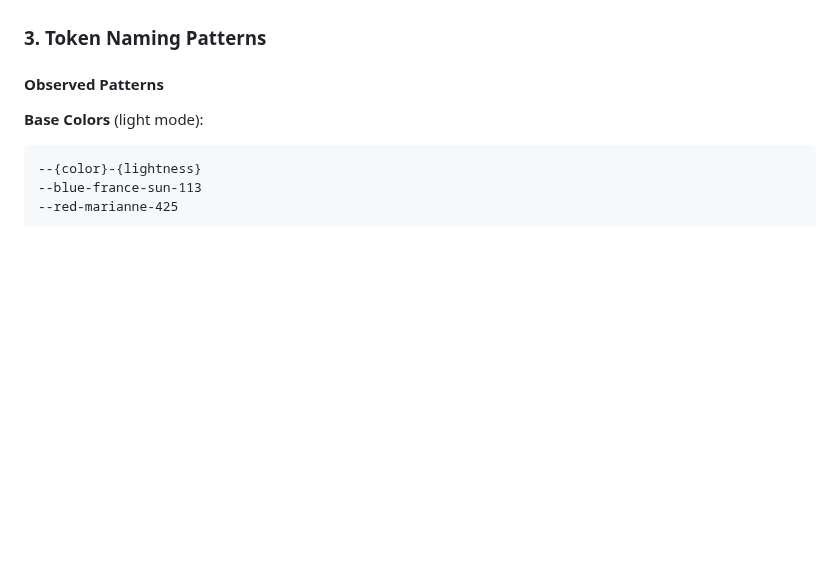
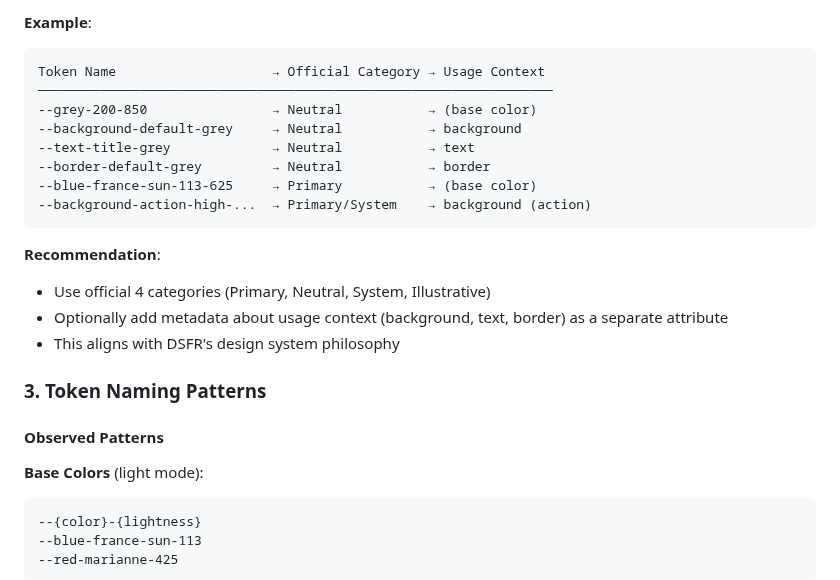
Before and after one commit to betagouv/dsfr-kit, a Markdown page: specs/002-web-components-generator/DSFR_ANALYSIS.md, the part around one of its changes. GitHub-like rendering; blank space fills up the shorter version.

````diff
--- a/specs/002-web-components-generator/DSFR_ANALYSIS.md
+++ b/specs/002-web-components-generator/DSFR_ANALYSIS.md
@@ -84,3 +130,19 @@ This allows the same token name to have different values based on theme!
+**Example**:
+```
+Token Name                    → Official Category → Usage Context
+──────────────────────────────────────────────────────────────────
+--grey-200-850                → Neutral           → (base color)
+--background-default-grey     → Neutral           → background
+--text-title-grey             → Neutral           → text
+--border-default-grey         → Neutral           → border
+--blue-france-sun-113-625     → Primary           → (base color)
+--background-action-high-...  → Primary/System    → background (action)
+```
+
+**Recommendation**:
+- Use official 4 categories (Primary, Neutral, System, Illustrative)
+- Optionally add metadata about usage context (background, text, border) as a separate attribute
+- This aligns with DSFR's design system philosophy
 
 ### 3. Token Naming Patterns
 
````
Also changed, not shown: other parts of specs/002-web-components-generator/DSFR_ANALYSIS.md (+64 -18 lines).
